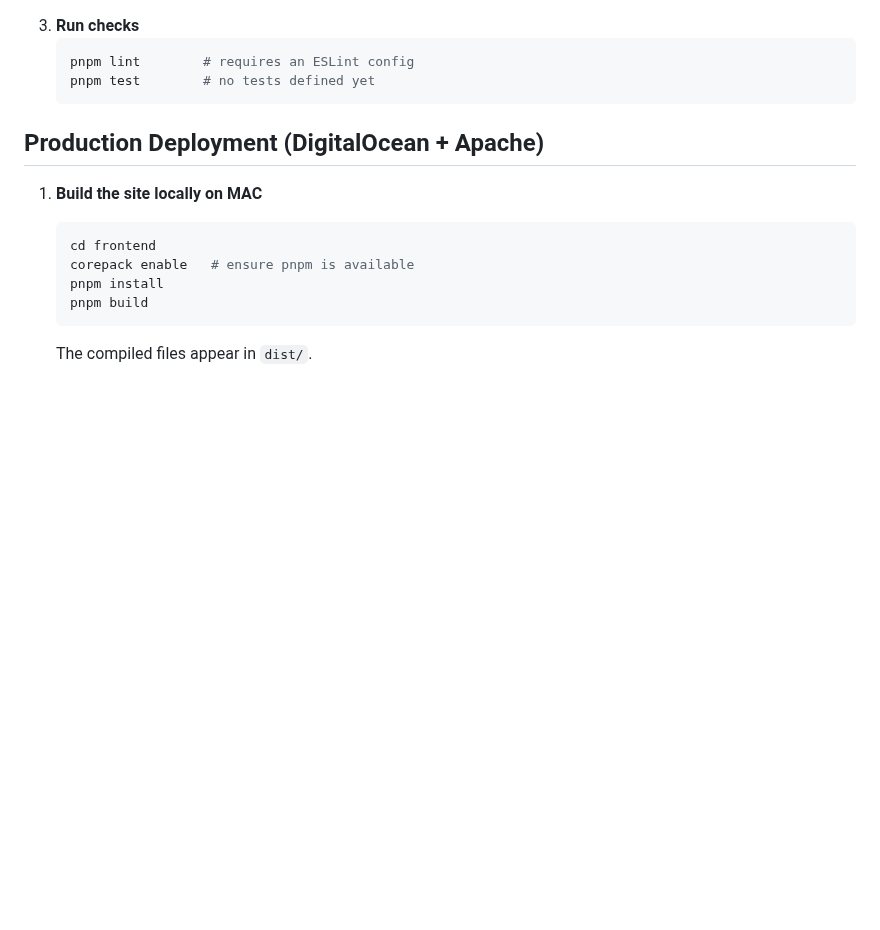
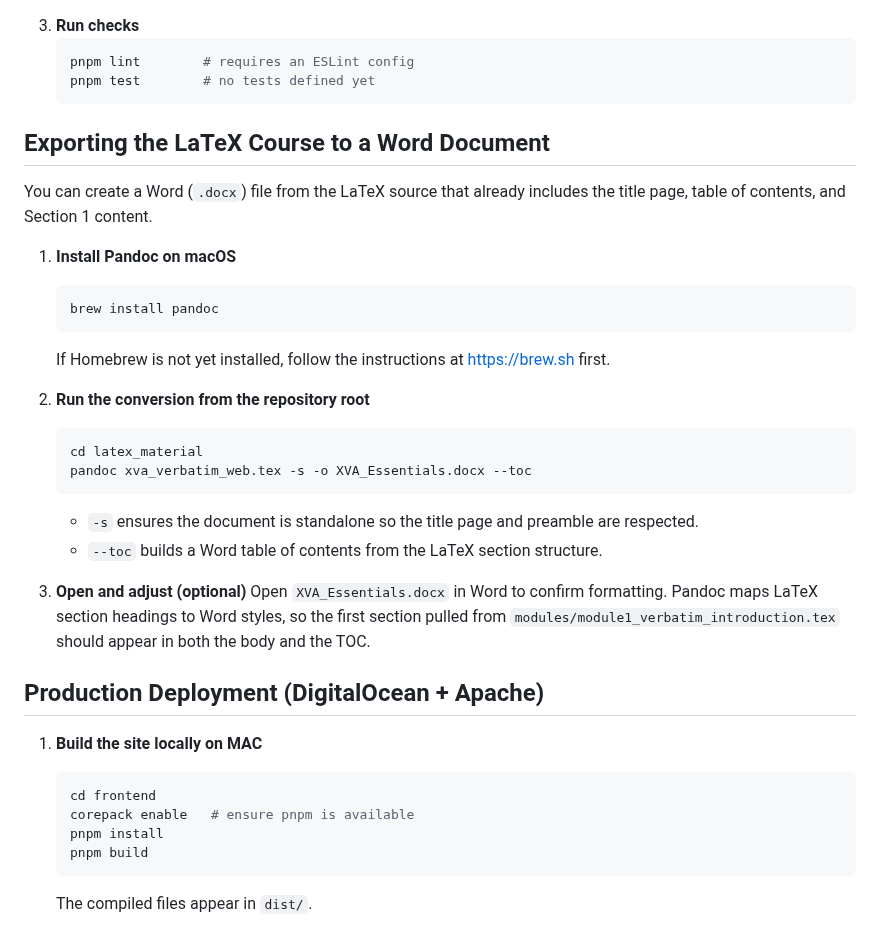
Before and after one commit to tglauner/course_xva_essentials, a Markdown page: README.md, the part around the change. Rendered like a GitHub page; blank space fills up the shorter version.

Commit message:
Add instructions for exporting LaTeX to Word

````diff
--- a/README.md
+++ b/README.md
@@ -34,6 +34,27 @@ issues (for example, deep links that fail to render the SPA shell), inspect the
    pnpm lint        # requires an ESLint config
    pnpm test        # no tests defined yet
    ```
+
+## Exporting the LaTeX Course to a Word Document
+
+You can create a Word (`.docx`) file from the LaTeX source that already includes the title page, table of contents, and Section 1 content.
+
+1. **Install Pandoc on macOS**
+   ```bash
+   brew install pandoc
+   ```
+   If Homebrew is not yet installed, follow the instructions at https://brew.sh first.
+
+2. **Run the conversion from the repository root**
+   ```bash
+   cd latex_material
+   pandoc xva_verbatim_web.tex -s -o XVA_Essentials.docx --toc
+   ```
+   * `-s` ensures the document is standalone so the title page and preamble are respected.
+   * `--toc` builds a Word table of contents from the LaTeX section structure.
+
+3. **Open and adjust (optional)**
+   Open `XVA_Essentials.docx` in Word to confirm formatting. Pandoc maps LaTeX section headings to Word styles, so the first section pulled from `modules/module1_verbatim_introduction.tex` should appear in both the body and the TOC.
 
 ## Production Deployment (DigitalOcean + Apache)
 
````
